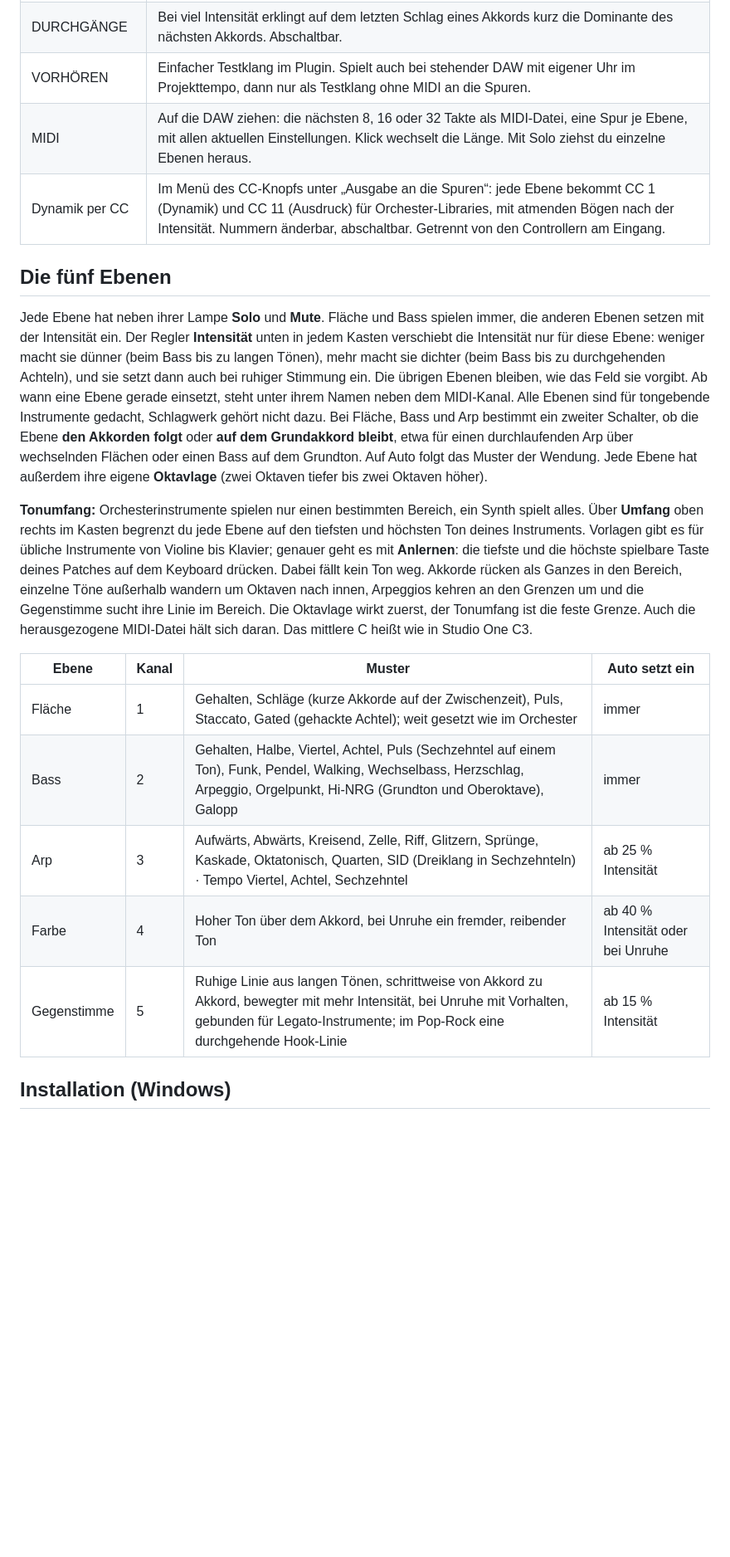
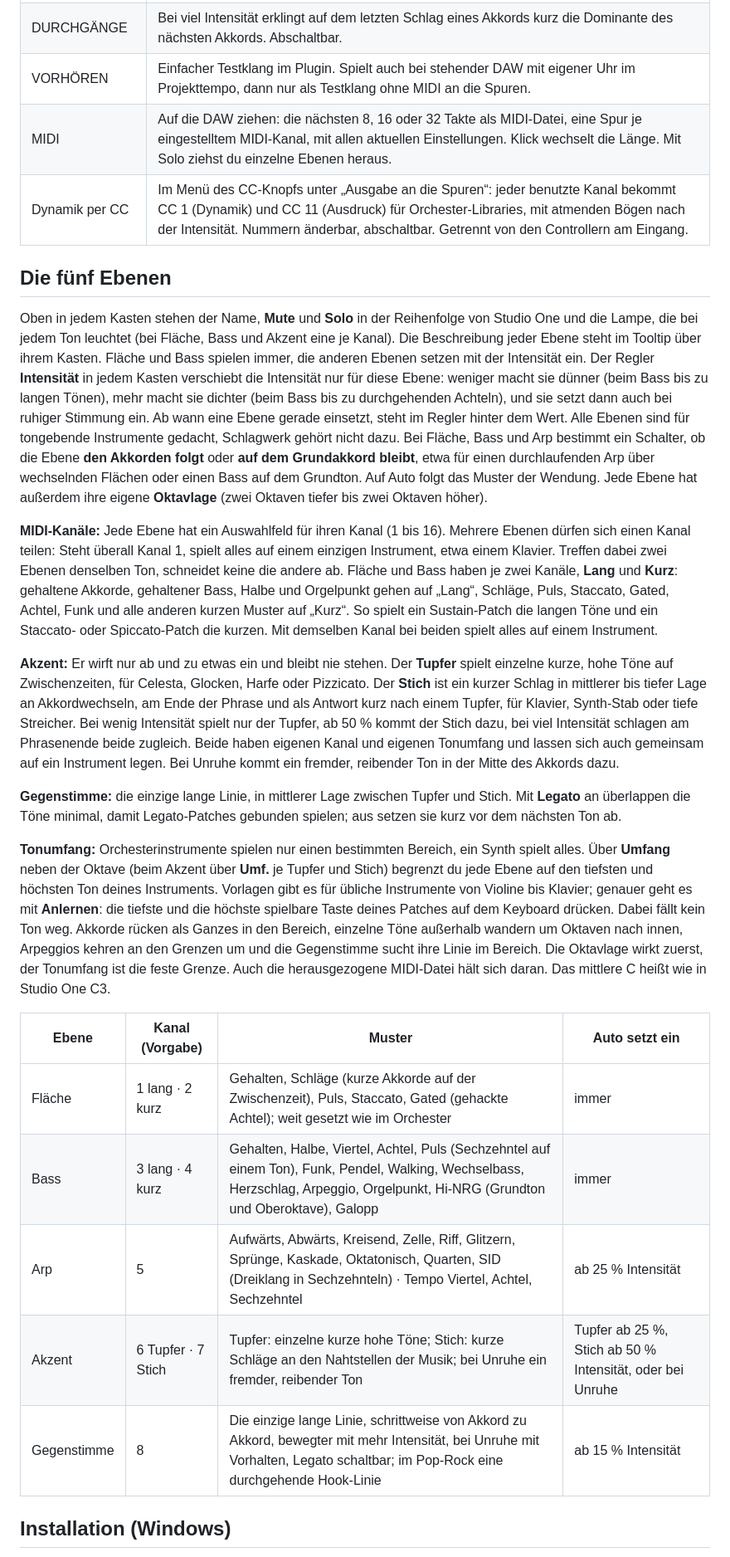
Before and after one commit to StromschlagProductions/Stromscore-vst, a Markdown page: README.md, the part around one of its changes. Shown at 83% size. GitHub-like rendering; blank space fills up the shorter version.

```diff
--- a/README.md
+++ b/README.md
@@ -104,33 +106,51 @@ CC-Knopf lässt sich die Zuordnung ändern oder abschalten.
 | EIGENE FOLGE | Spielt deine Akkorde statt der Wendungen. Über **Bearbeiten** bis zu acht Akkorde mit Grundton, Art (Dur, Moll, maj7, m7, 7, sus4, sus2, add9, m6, m(maj7), m7b5, dim7, +) und Länge in Takten. Vorgabe: F – C – B – G mit je 2 Takten. Die Akkorde bleiben fest; die Färbung leiht den Stil der Wendung am Punkt im Feld (Figuren, Bass-Muster, Rhythmus der Fläche), Intensität und Unruhe wirken wie sonst. VARIATION wählt die Lage der Fläche. |
 | DURCHGÄNGE | Bei viel Intensität erklingt auf dem letzten Schlag eines Akkords kurz die Dominante des nächsten Akkords. Abschaltbar. |
 | VORHÖREN | Einfacher Testklang im Plugin. Spielt auch bei stehender DAW mit eigener Uhr im Projekttempo, dann nur als Testklang ohne MIDI an die Spuren. |
-| MIDI | Auf die DAW ziehen: die nächsten 8, 16 oder 32 Takte als MIDI-Datei, eine Spur je Ebene, mit allen aktuellen Einstellungen. Klick wechselt die Länge. Mit Solo ziehst du einzelne Ebenen heraus. |
-| Dynamik per CC | Im Menü des CC-Knopfs unter „Ausgabe an die Spuren“: jede Ebene bekommt CC 1 (Dynamik) und CC 11 (Ausdruck) für Orchester-Libraries, mit atmenden Bögen nach der Intensität. Nummern änderbar, abschaltbar. Getrennt von den Controllern am Eingang. |
+| MIDI | Auf die DAW ziehen: die nächsten 8, 16 oder 32 Takte als MIDI-Datei, eine Spur je eingestelltem MIDI-Kanal, mit allen aktuellen Einstellungen. Klick wechselt die Länge. Mit Solo ziehst du einzelne Ebenen heraus. |
+| Dynamik per CC | Im Menü des CC-Knopfs unter „Ausgabe an die Spuren“: jeder benutzte Kanal bekommt CC 1 (Dynamik) und CC 11 (Ausdruck) für Orchester-Libraries, mit atmenden Bögen nach der Intensität. Nummern änderbar, abschaltbar. Getrennt von den Controllern am Eingang. |
 
 ## Die fünf Ebenen
 
-Jede Ebene hat neben ihrer Lampe **Solo** und **Mute**. Fläche und Bass spielen immer, die anderen Ebenen setzen mit der Intensität ein.
-Der Regler **Intensität** unten in jedem Kasten verschiebt die Intensität nur für diese Ebene: weniger macht sie dünner (beim Bass bis
-zu langen Tönen), mehr macht sie dichter (beim Bass bis zu durchgehenden Achteln), und sie setzt dann auch bei ruhiger Stimmung ein. Die
-übrigen Ebenen bleiben, wie das Feld sie vorgibt. Ab wann eine Ebene gerade einsetzt, steht unter ihrem Namen neben dem MIDI-Kanal. Alle Ebenen sind
-für tongebende Instrumente gedacht, Schlagwerk gehört nicht dazu. Bei Fläche, Bass und Arp bestimmt ein zweiter Schalter, ob die Ebene **den Akkorden folgt** oder **auf dem Grundakkord bleibt**,
-etwa für einen durchlaufenden Arp über wechselnden Flächen oder einen Bass auf dem Grundton. Auf Auto folgt das Muster der Wendung.
-Jede Ebene hat außerdem ihre eigene **Oktavlage** (zwei Oktaven tiefer bis zwei Oktaven höher).
+Oben in jedem Kasten stehen der Name, **Mute** und **Solo** in der Reihenfolge von Studio One und die Lampe, die bei jedem Ton leuchtet
+(bei Fläche, Bass und Akzent eine je Kanal). Die Beschreibung jeder Ebene steht im Tooltip über ihrem Kasten. Fläche und Bass spielen
+immer, die anderen Ebenen setzen mit der Intensität ein. Der Regler **Intensität** in jedem Kasten verschiebt die Intensität nur für
+diese Ebene: weniger macht sie dünner (beim Bass bis zu langen Tönen), mehr macht sie dichter (beim Bass bis zu durchgehenden Achteln),
+und sie setzt dann auch bei ruhiger Stimmung ein. Ab wann eine Ebene gerade einsetzt, steht im Regler hinter dem Wert. Alle Ebenen sind
+für tongebende Instrumente gedacht, Schlagwerk gehört nicht dazu. Bei Fläche, Bass und Arp bestimmt ein Schalter, ob die Ebene
+**den Akkorden folgt** oder **auf dem Grundakkord bleibt**, etwa für einen durchlaufenden Arp über wechselnden Flächen oder einen Bass auf
+dem Grundton. Auf Auto folgt das Muster der Wendung. Jede Ebene hat außerdem ihre eigene **Oktavlage** (zwei Oktaven tiefer bis zwei
+Oktaven höher).
 
-**Tonumfang:** Orchesterinstrumente spielen nur einen bestimmten Bereich, ein Synth spielt alles. Über **Umfang** oben rechts im Kasten
-begrenzt du jede Ebene auf den tiefsten und höchsten Ton deines Instruments. Vorlagen gibt es für übliche Instrumente von Violine bis
-Klavier; genauer geht es mit **Anlernen**: die tiefste und die höchste spielbare Taste deines Patches auf dem Keyboard drücken. Dabei
-fällt kein Ton weg. Akkorde rücken als Ganzes in den Bereich, einzelne Töne außerhalb wandern um Oktaven nach innen, Arpeggios kehren
-an den Grenzen um und die Gegenstimme sucht ihre Linie im Bereich. Die Oktavlage wirkt zuerst, der Tonumfang ist die feste Grenze. Auch
-die herausgezogene MIDI-Datei hält sich daran. Das mittlere C heißt wie in Studio One C3.
+**MIDI-Kanäle:** Jede Ebene hat ein Auswahlfeld für ihren Kanal (1 bis 16). Mehrere Ebenen dürfen sich einen Kanal teilen: Steht überall
+Kanal 1, spielt alles auf einem einzigen Instrument, etwa einem Klavier. Treffen dabei zwei Ebenen denselben Ton, schneidet keine die
+andere ab. Fläche und Bass haben je zwei Kanäle, **Lang** und **Kurz**: gehaltene Akkorde, gehaltener Bass, Halbe und Orgelpunkt gehen auf
+„Lang“, Schläge, Puls, Staccato, Gated, Achtel, Funk und alle anderen kurzen Muster auf „Kurz“. So spielt ein Sustain-Patch die langen
+Töne und ein Staccato- oder Spiccato-Patch die kurzen. Mit demselben Kanal bei beiden spielt alles auf einem Instrument.
 
-| Ebene | Kanal | Muster | Auto setzt ein |
+**Akzent:** Er wirft nur ab und zu etwas ein und bleibt nie stehen. Der **Tupfer** spielt einzelne kurze, hohe Töne auf Zwischenzeiten,
+für Celesta, Glocken, Harfe oder Pizzicato. Der **Stich** ist ein kurzer Schlag in mittlerer bis tiefer Lage an Akkordwechseln, am Ende
+der Phrase und als Antwort kurz nach einem Tupfer, für Klavier, Synth-Stab oder tiefe Streicher. Bei wenig Intensität spielt nur der
+Tupfer, ab 50 % kommt der Stich dazu, bei viel Intensität schlagen am Phrasenende beide zugleich. Beide haben eigenen Kanal und eigenen
+Tonumfang und lassen sich auch gemeinsam auf ein Instrument legen. Bei Unruhe kommt ein fremder, reibender Ton in der Mitte des Akkords
+dazu.
+
+**Gegenstimme:** die einzige lange Linie, in mittlerer Lage zwischen Tupfer und Stich. Mit **Legato** an überlappen die Töne minimal,
+damit Legato-Patches gebunden spielen; aus setzen sie kurz vor dem nächsten Ton ab.
+
+**Tonumfang:** Orchesterinstrumente spielen nur einen bestimmten Bereich, ein Synth spielt alles. Über **Umfang** neben der Oktave
+(beim Akzent über **Umf.** je Tupfer und Stich) begrenzt du jede Ebene auf den tiefsten und höchsten Ton deines Instruments. Vorlagen
+gibt es für übliche Instrumente von Violine bis Klavier; genauer geht es mit **Anlernen**: die tiefste und die höchste spielbare Taste
+deines Patches auf dem Keyboard drücken. Dabei fällt kein Ton weg. Akkorde rücken als Ganzes in den Bereich, einzelne Töne außerhalb
+wandern um Oktaven nach innen, Arpeggios kehren an den Grenzen um und die Gegenstimme sucht ihre Linie im Bereich. Die Oktavlage wirkt
+zuerst, der Tonumfang ist die feste Grenze. Auch die herausgezogene MIDI-Datei hält sich daran. Das mittlere C heißt wie in Studio One C3.
+
+| Ebene | Kanal (Vorgabe) | Muster | Auto setzt ein |
 |---|---|---|---|
-| Fläche | 1 | Gehalten, Schläge (kurze Akkorde auf der Zwischenzeit), Puls, Staccato, Gated (gehackte Achtel); weit gesetzt wie im Orchester | immer |
-| Bass | 2 | Gehalten, Halbe, Viertel, Achtel, Puls (Sechzehntel auf einem Ton), Funk, Pendel, Walking, Wechselbass, Herzschlag, Arpeggio, Orgelpunkt, Hi-NRG (Grundton und Oberoktave), Galopp | immer |
-| Arp | 3 | Aufwärts, Abwärts, Kreisend, Zelle, Riff, Glitzern, Sprünge, Kaskade, Oktatonisch, Quarten, SID (Dreiklang in Sechzehnteln) · Tempo Viertel, Achtel, Sechzehntel | ab 25 % Intensität |
-| Farbe | 4 | Hoher Ton über dem Akkord, bei Unruhe ein fremder, reibender Ton | ab 40 % Intensität oder bei Unruhe |
-| Gegenstimme | 5 | Ruhige Linie aus langen Tönen, schrittweise von Akkord zu Akkord, bewegter mit mehr Intensität, bei Unruhe mit Vorhalten, gebunden für Legato-Instrumente; im Pop-Rock eine durchgehende Hook-Linie | ab 15 % Intensität |
+| Fläche | 1 lang · 2 kurz | Gehalten, Schläge (kurze Akkorde auf der Zwischenzeit), Puls, Staccato, Gated (gehackte Achtel); weit gesetzt wie im Orchester | immer |
+| Bass | 3 lang · 4 kurz | Gehalten, Halbe, Viertel, Achtel, Puls (Sechzehntel auf einem Ton), Funk, Pendel, Walking, Wechselbass, Herzschlag, Arpeggio, Orgelpunkt, Hi-NRG (Grundton und Oberoktave), Galopp | immer |
+| Arp | 5 | Aufwärts, Abwärts, Kreisend, Zelle, Riff, Glitzern, Sprünge, Kaskade, Oktatonisch, Quarten, SID (Dreiklang in Sechzehnteln) · Tempo Viertel, Achtel, Sechzehntel | ab 25 % Intensität |
+| Akzent | 6 Tupfer · 7 Stich | Tupfer: einzelne kurze hohe Töne; Stich: kurze Schläge an den Nahtstellen der Musik; bei Unruhe ein fremder, reibender Ton | Tupfer ab 25 %, Stich ab 50 % Intensität, oder bei Unruhe |
+| Gegenstimme | 8 | Die einzige lange Linie, schrittweise von Akkord zu Akkord, bewegter mit mehr Intensität, bei Unruhe mit Vorhalten, Legato schaltbar; im Pop-Rock eine durchgehende Hook-Linie | ab 15 % Intensität |
 
 ## Installation (Windows)
 
```
Also changed, not shown: other parts of README.md (+8 -5 lines), docs/releases/1.1.md (added, +15 -0 lines), docs/oberflaeche-akkordfolge.png, docs/oberflaeche-dunkel.png, docs/oberflaeche-hell.png, docs/oberflaeche-tonumfang.png, 10 other files.
